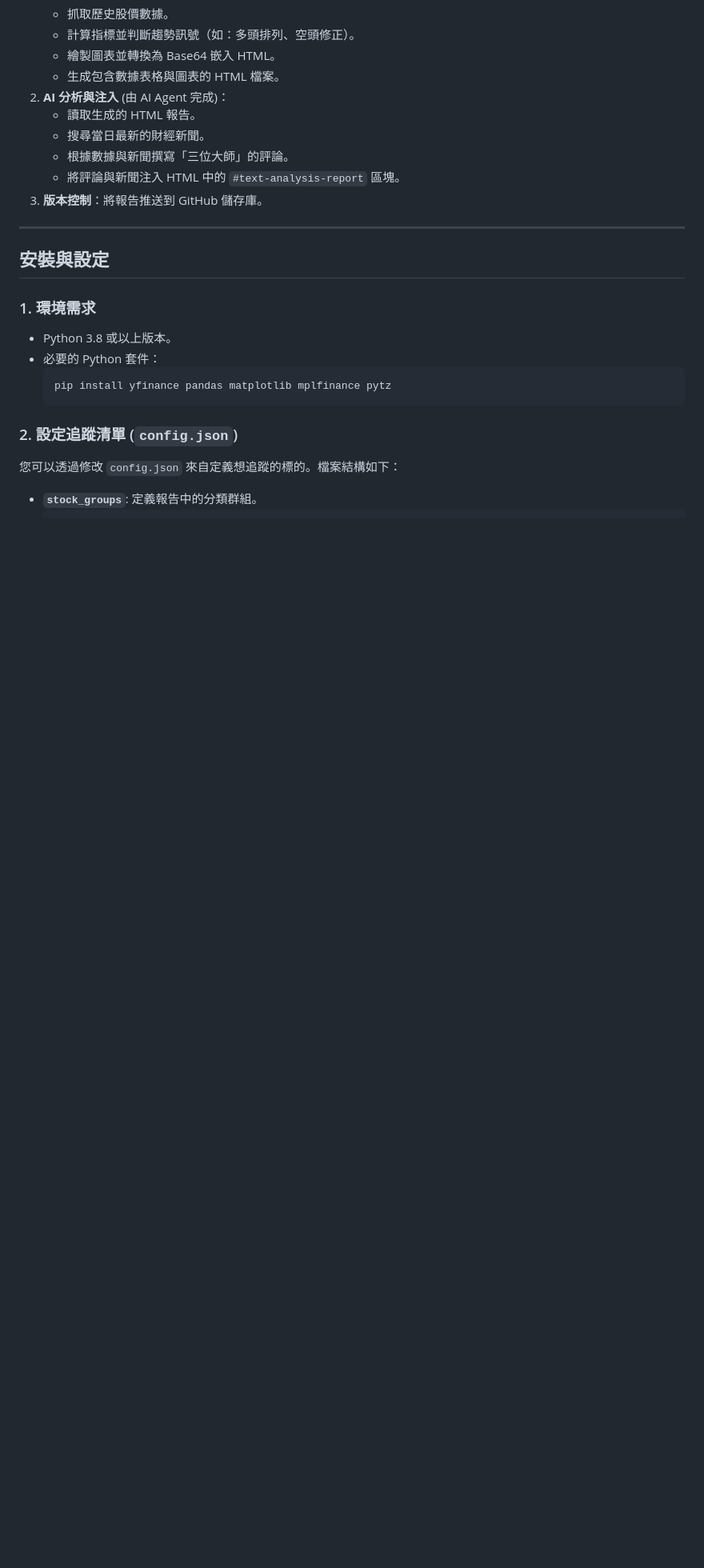
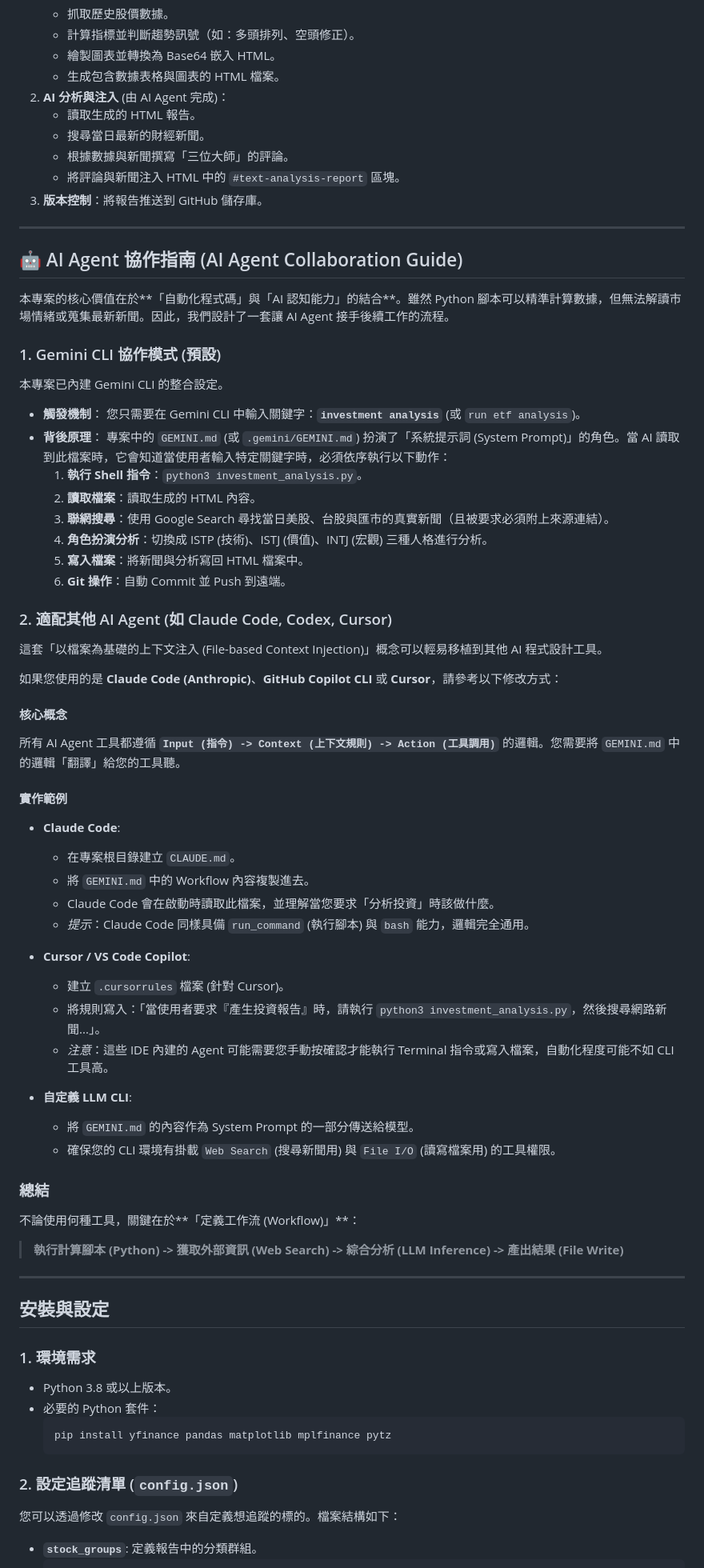
Before and after one commit to GwanlinHo/investment_analysis, a Markdown page: README.md, the part around the change. Shown at 80% size. Rendered like a GitHub page; blank space fills up the shorter version.

Commit message:
Docs: Add AI Agent collaboration guide to README

```diff
--- a/README.md
+++ b/README.md
@@ -44,6 +44,57 @@
     *   根據數據與新聞撰寫「三位大師」的評論。
     *   將評論與新聞注入 HTML 中的 `#text-analysis-report` 區塊。
 3.  **版本控制**：將報告推送到 GitHub 儲存庫。
+
+---
+
+## 🤖 AI Agent 協作指南 (AI Agent Collaboration Guide)
+
+本專案的核心價值在於**「自動化程式碼」與「AI 認知能力」的結合**。雖然 Python 腳本可以精準計算數據，但無法解讀市場情緒或蒐集最新新聞。因此，我們設計了一套讓 AI Agent 接手後續工作的流程。
+
+### 1. Gemini CLI 協作模式 (預設)
+
+本專案已內建 Gemini CLI 的整合設定。
+
+*   **觸發機制**：
+    您只需要在 Gemini CLI 中輸入關鍵字：**`investment analysis`** (或 `run etf analysis`)。
+*   **背後原理**：
+    專案中的 `GEMINI.md` (或 `.gemini/GEMINI.md`) 扮演了「系統提示詞 (System Prompt)」的角色。當 AI 讀取到此檔案時，它會知道當使用者輸入特定關鍵字時，必須依序執行以下動作：
+    1.  **執行 Shell 指令**：`python3 investment_analysis.py`。
+    2.  **讀取檔案**：讀取生成的 HTML 內容。
+    3.  **聯網搜尋**：使用 Google Search 尋找當日美股、台股與匯市的真實新聞（且被要求必須附上來源連結）。
+    4.  **角色扮演分析**：切換成 ISTP (技術)、ISTJ (價值)、INTJ (宏觀) 三種人格進行分析。
+    5.  **寫入檔案**：將新聞與分析寫回 HTML 檔案中。
+    6.  **Git 操作**：自動 Commit 並 Push 到遠端。
+
+### 2. 適配其他 AI Agent (如 Claude Code, Codex, Cursor)
+
+這套「以檔案為基礎的上下文注入 (File-based Context Injection)」概念可以輕易移植到其他 AI 程式設計工具。
+
+如果您使用的是 **Claude Code (Anthropic)**、**GitHub Copilot CLI** 或 **Cursor**，請參考以下修改方式：
+
+#### 核心概念
+所有 AI Agent 工具都遵循 **`Input (指令) -> Context (上下文規則) -> Action (工具調用)`** 的邏輯。您需要將 `GEMINI.md` 中的邏輯「翻譯」給您的工具聽。
+
+#### 實作範例
+
+*   **Claude Code**:
+    *   在專案根目錄建立 `CLAUDE.md`。
+    *   將 `GEMINI.md` 中的 Workflow 內容複製進去。
+    *   Claude Code 會在啟動時讀取此檔案，並理解當您要求「分析投資」時該做什麼。
+    *   *提示*：Claude Code 同樣具備 `run_command` (執行腳本) 與 `bash` 能力，邏輯完全通用。
+
+*   **Cursor / VS Code Copilot**:
+    *   建立 `.cursorrules` 檔案 (針對 Cursor)。
+    *   將規則寫入：「當使用者要求『產生投資報告』時，請執行 `python3 investment_analysis.py`，然後搜尋網路新聞...」。
+    *   *注意*：這些 IDE 內建的 Agent 可能需要您手動按確認才能執行 Terminal 指令或寫入檔案，自動化程度可能不如 CLI 工具高。
+
+*   **自定義 LLM CLI**:
+    *   將 `GEMINI.md` 的內容作為 System Prompt 的一部分傳送給模型。
+    *   確保您的 CLI 環境有掛載 `Web Search` (搜尋新聞用) 與 `File I/O` (讀寫檔案用) 的工具權限。
+
+### 總結
+不論使用何種工具，關鍵在於**「定義工作流 (Workflow)」**：
+> **執行計算腳本 (Python) -> 獲取外部資訊 (Web Search) -> 綜合分析 (LLM Inference) -> 產出結果 (File Write)**
 
 ---
 
```
